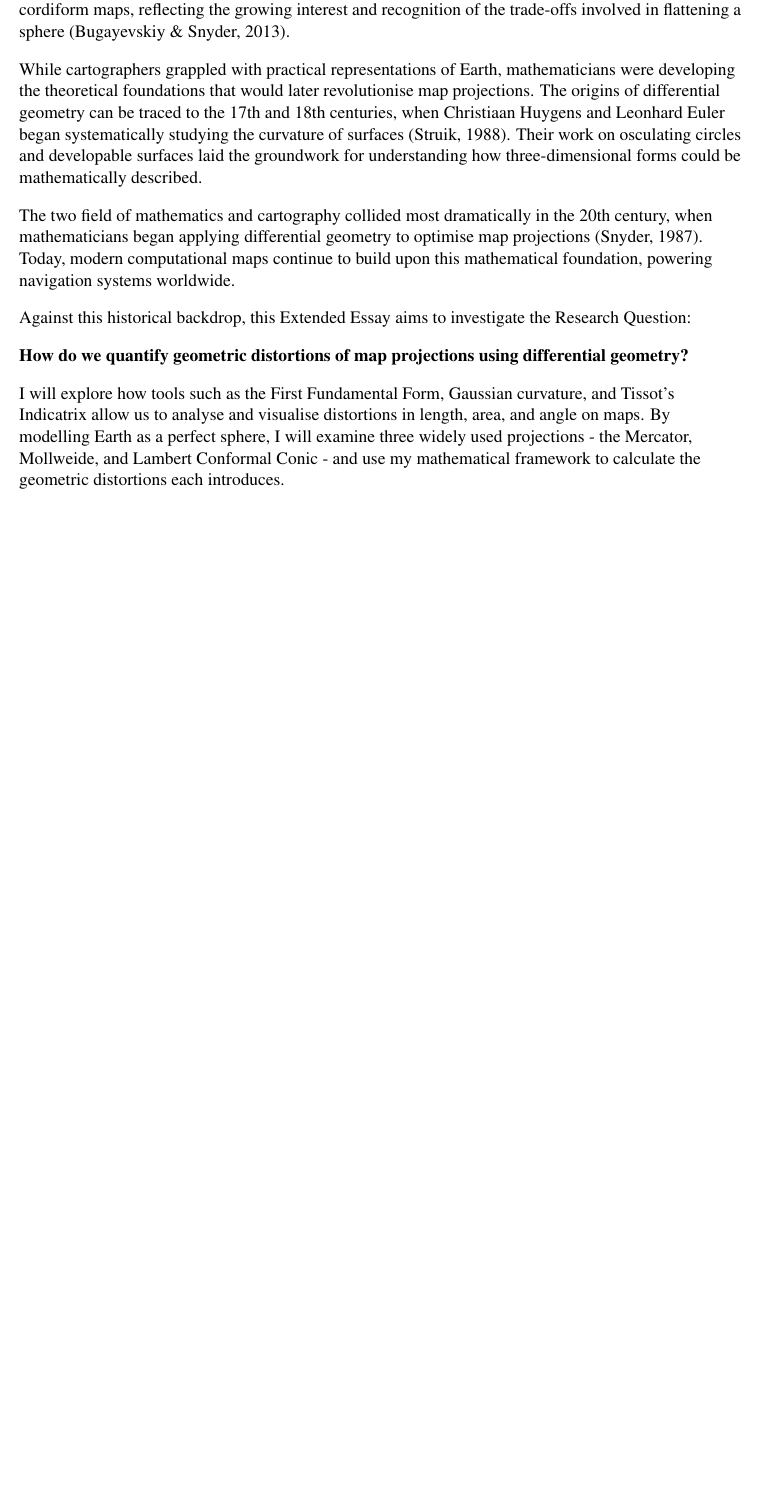
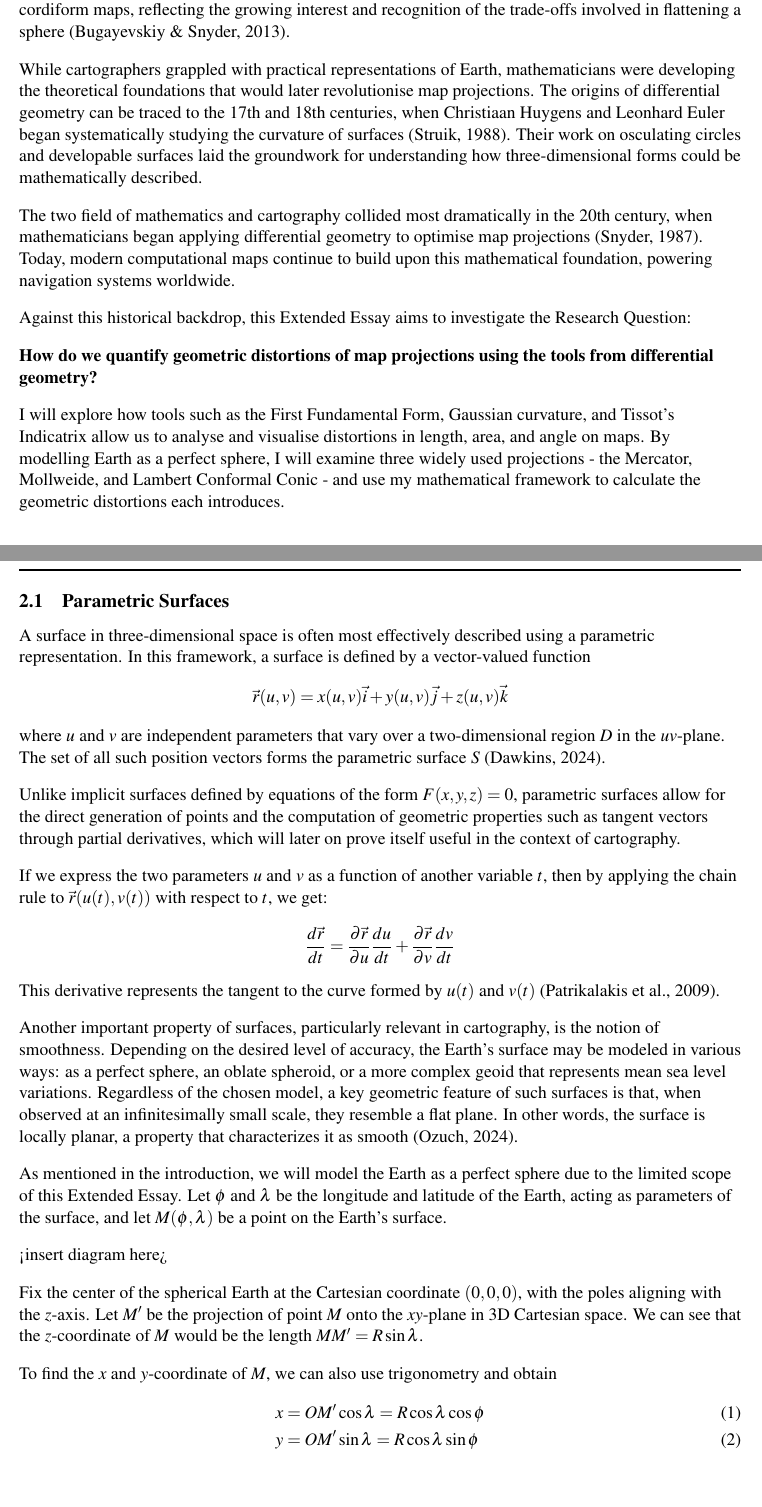
Before and after one commit to Ya-Foo/IB-stuff, a LaTeX document (main.tex, which reads introduction.tex, math_framework.tex): part of page 3 of 3 before the commit and two parts of pages 3 and 4 of 4 after it, the two joined at a grey line, cut so that both start at the same text, the shorter picture padded with empty space. Compiled offline with pdfLaTeX.

Commit message:
EE submission2

```diff
--- a/introduction.tex
+++ b/introduction.tex
@@ -55,8 +55,8 @@ systems worldwide.
 Against this historical backdrop, this Extended Essay aims to investigate the
 Research Question:
 
-\textbf{How do we quantify geometric distortions of map projections using differential
-geometry?}
+\textbf{How do we quantify geometric distortions of map projections using the tools from
+differential geometry?}
 
 I will explore how tools such as the First Fundamental Form, Gaussian
 curvature, and Tissot's Indicatrix allow us to analyse and visualise
--- /dev/null
+++ b/math_framework.tex
@@ -0,0 +1,56 @@
+\section{Mathematical Frameworks}
+\hrule height 1pt
+\vspace*{5pt}
+
+\subsection{Parametric Surfaces}
+\vspace*{-10pt}
+A surface in three-dimensional space is often most effectively
+described using a parametric representation. In this framework, a
+surface is defined by a vector-valued function
+\[
+    \vec{r}(u,v)=x(u,v)\vec{i} + y(u,v)\vec{j} + z(u,v)\vec{k}
+\]
+where $u$ and $v$ are independent parameters that vary over a
+two-dimensional region $D$ in the $uv$-plane. The set of all such position
+vectors forms the parametric surface $S$ (Dawkins, 2024).
+
+Unlike implicit surfaces defined by equations of the form $F(x,y,z)=0$, parametric
+surfaces allow for the direct generation of points and the computation of geometric
+properties such as tangent vectors through partial derivatives, which will later
+on prove itself useful in the context of cartography.
+
+If we express the two parameters $u$ and $v$ as a function of another variable
+$t$, then by applying the chain rule to $\vec{r}(u(t),v(t))$ with respect to
+$t$, we get:
+\[
+    \frac{d\vec{r}}{dt}=\frac{\partial \vec{r}}{\partial u}\frac{du}{dt}+\frac{\partial \vec{r}}{\partial v}\frac{dv}{dt}
+\]
+This derivative represents the tangent to the curve formed by $u(t)$ and $v(t)$
+(Patrikalakis et al., 2009).
+
+Another important property of surfaces, particularly relevant in cartography,
+is the notion of smoothness. Depending on the desired level of accuracy, the
+Earth's surface may be modeled in various ways: as a perfect sphere, an oblate
+spheroid, or a more complex geoid that represents mean sea level variations.
+Regardless of the chosen model, a key geometric feature of such surfaces is
+that, when observed at an infinitesimally small scale, they resemble a flat
+plane. In other words, the surface is locally planar, a property that
+characterizes it as smooth (Ozuch, 2024).
+
+As mentioned in the introduction, we will model the Earth as a perfect sphere
+due to the limited scope of this Extended Essay. Let $\phi$ and $\lambda$ be
+the longitude and latitude of the Earth, acting as parameters of the surface,
+and let $M(\phi,\lambda)$ be a point on the Earth's surface.
+
+<insert diagram here>
+
+Fix the center of the spherical Earth at the Cartesian coordinate $(0,0,0)$, with
+the poles aligning with the $z$-axis. Let $M'$ be the projection of point $M$ onto
+the $xy$-plane in 3D Cartesian space. We can see that the $z$-coordinate of $M$
+would be the length $MM'=R\sin\lambda$.
+
+To find the $x$ and $y$-coordinate of $M$, we can also use trigonometry and obtain
+\begin{align}
+    x&=OM'\cos\lambda=R\cos\lambda\cos\phi\\
+    y&=OM'\sin\lambda=R\cos\lambda\sin\phi
+\end{align}
```
Also changed, not shown: main.tex (+4 -0 lines), main.pdf.
